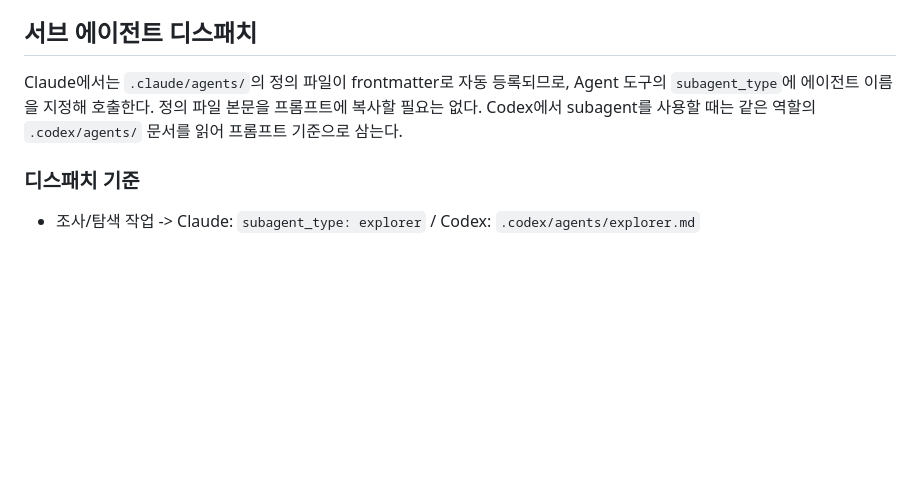
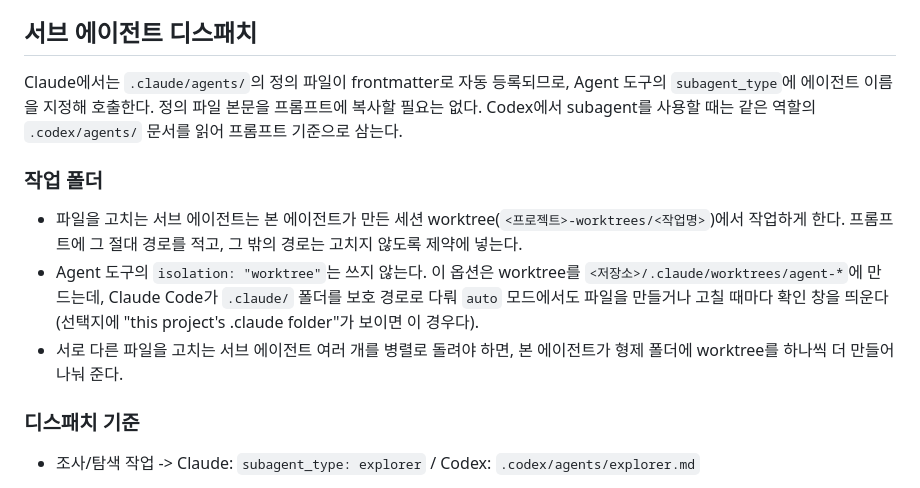
Before and after one commit to skyuav-beep/claude-agent-templete, a Markdown page: docs/subagent-guide.md, the part around the change. Rendered like a GitHub page; blank space fills up the shorter version.

Commit message:
docs(subagent): 서브 에이전트는 세션 worktree에서 작업하고 .claude 아래 격리 worktree를 쓰지 않는다 (#96)
isolation: "worktree"는 <저장소>/.claude/worktrees/agent-*에 작업 폴더를 만들어
보호 경로 확인 창이 auto 모드에서도 파일마다 뜬다.

Co-authored-by: Claude Opus 5.5 <noreply@anthropic.com>

```diff
--- a/docs/subagent-guide.md
+++ b/docs/subagent-guide.md
@@ -97,6 +97,12 @@ Claude Code는 `Agent` 도구를 통해 독립적인 서브 에이전트를 실
 
 Claude에서는 `.claude/agents/`의 정의 파일이 frontmatter로 자동 등록되므로, Agent 도구의 `subagent_type`에 에이전트 이름을 지정해 호출한다. 정의 파일 본문을 프롬프트에 복사할 필요는 없다. Codex에서 subagent를 사용할 때는 같은 역할의 `.codex/agents/` 문서를 읽어 프롬프트 기준으로 삼는다.
 
+### 작업 폴더
+
+- 파일을 고치는 서브 에이전트는 본 에이전트가 만든 세션 worktree(`<프로젝트>-worktrees/<작업명>`)에서 작업하게 한다. 프롬프트에 그 절대 경로를 적고, 그 밖의 경로는 고치지 않도록 제약에 넣는다.
+- Agent 도구의 `isolation: "worktree"`는 쓰지 않는다. 이 옵션은 worktree를 `<저장소>/.claude/worktrees/agent-*`에 만드는데, Claude Code가 `.claude/` 폴더를 보호 경로로 다뤄 `auto` 모드에서도 파일을 만들거나 고칠 때마다 확인 창을 띄운다(선택지에 "this project's .claude folder"가 보이면 이 경우다).
+- 서로 다른 파일을 고치는 서브 에이전트 여러 개를 병렬로 돌려야 하면, 본 에이전트가 형제 폴더에 worktree를 하나씩 더 만들어 나눠 준다.
+
 ### 디스패치 기준
 
 - 조사/탐색 작업 -> Claude: `subagent_type: explorer` / Codex: `.codex/agents/explorer.md`
```
Also changed, not shown: STATE.md (+2 -0 lines), docs/plugin-guide.md (+1 -0 lines).
